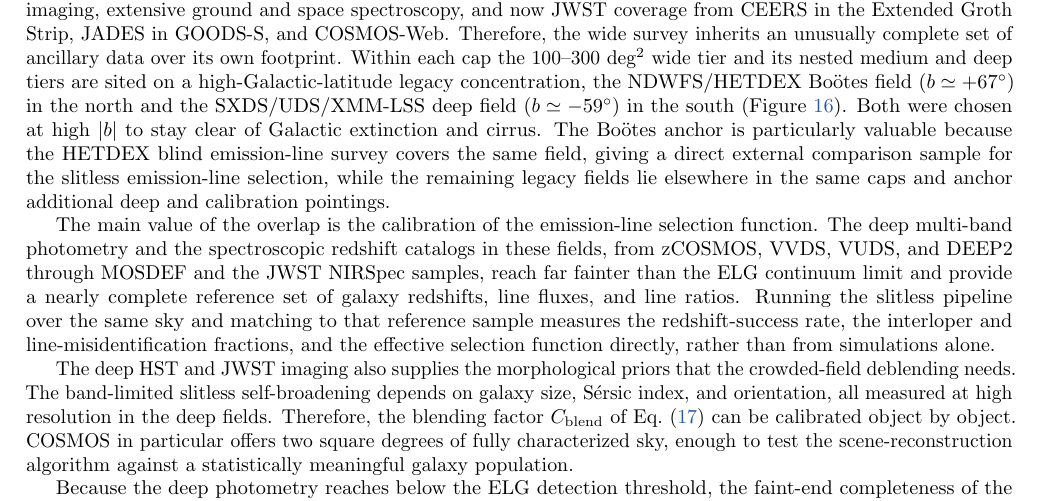
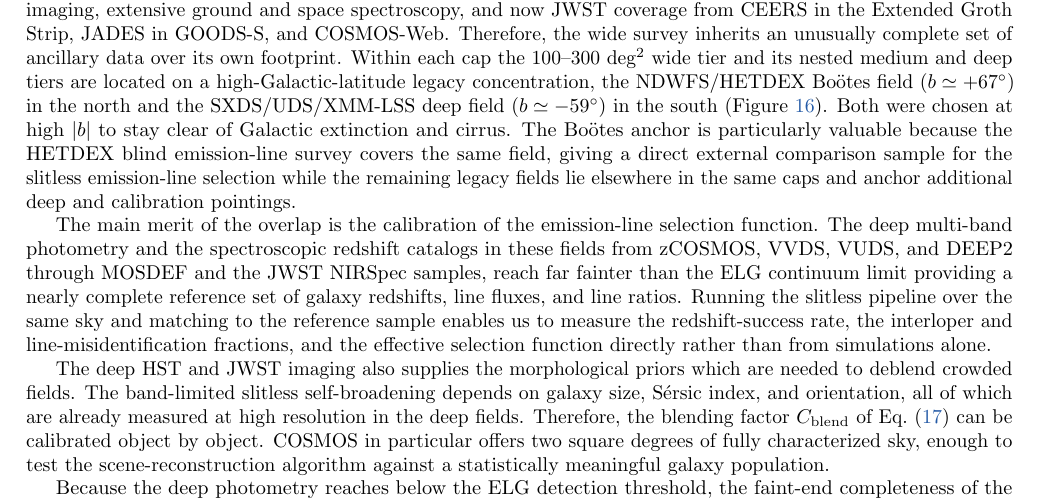
Before and after one commit to kjhan0606/3.5mST, a LaTeX document (docs/cosmology_35m_R1000_proposal.tex): part of page 27 of 85, cut so that both start at the same text. Compiled offline with pdfLaTeX.

Commit message:
Update on Overleaf.

```diff
--- a/docs/cosmology_35m_R1000_proposal.tex
+++ b/docs/cosmology_35m_R1000_proposal.tex
@@ -1209,7 +1209,7 @@ The survey must be proven by simulated images, not by analytic exposure-time arg
 
 \subsection{Synergy with Legacy Deep Fields}\label{sec:deepfields}
 
-The two high-Galactic-latitude caps that anchor the wide survey were chosen not only to avoid the Milky Way but to enclose the richest legacy deep fields in the sky (Figure~\ref{fig:skymap}). The north cap contains COSMOS, GOODS-N, the Extended Groth Strip, and the Subaru Deep Field. The south cap contains GOODS-S with the Hubble Ultra Deep Field together with the UDS/SXDS and XMM-LSS fields. These fields hold decades of deep HST and Subaru imaging, extensive ground and space spectroscopy, and now JWST coverage from CEERS in the Extended Groth Strip, JADES in GOODS-S, and COSMOS-Web. Therefore, the wide survey inherits an unusually complete set of ancillary data over its own footprint. Within each cap the $100$--$300$ deg$^2$ wide tier and its nested medium and deep tiers are sited on a high-Galactic-latitude legacy concentration, the NDWFS/HETDEX Bo\"otes field ($b\simeq+67^\circ$) in the north and the SXDS/UDS/XMM-LSS deep field ($b\simeq-59^\circ$) in the south (Figure~\ref{fig:deepzoom}). Both were chosen at high $|b|$ to stay clear of Galactic extinction and cirrus. The Bo\"otes anchor is particularly valuable because the HETDEX blind emission-line survey covers the same field, giving a direct external comparison sample for the slitless emission-line selection, while the remaining legacy fields lie elsewhere in the same caps and anchor additional deep and calibration pointings.
+The two high-Galactic-latitude caps which anchor the wide survey were chosen not only to avoid the Milky Way but to enclose the richest legacy deep fields in the sky (Figure~\ref{fig:skymap}). The north cap contains COSMOS, GOODS-N, the Extended Groth Strip, and the Subaru Deep Field. The south cap contains GOODS-S with the Hubble Ultra Deep Field together with the UDS/SXDS and XMM-LSS fields. These fields hold decades of deep HST and Subaru imaging, extensive ground and space spectroscopy, and now JWST coverage from CEERS in the Extended Groth Strip, JADES in GOODS-S, and COSMOS-Web. Therefore, the wide survey inherits an unusually complete set of ancillary data over its own footprint. Within each cap the $100$--$300$ deg$^2$ wide tier and its nested medium and deep tiers are located on a high-Galactic-latitude legacy concentration, the NDWFS/HETDEX Bo\"otes field ($b\simeq+67^\circ$) in the north and the SXDS/UDS/XMM-LSS deep field ($b\simeq-59^\circ$) in the south (Figure~\ref{fig:deepzoom}). Both were chosen at high $|b|$ to stay clear of Galactic extinction and cirrus. The Bo\"otes anchor is particularly valuable because the HETDEX blind emission-line survey covers the same field, giving a direct external comparison sample for the slitless emission-line selection while the remaining legacy fields lie elsewhere in the same caps and anchor additional deep and calibration pointings.
 
 \begin{figure}[tp]
 \centering
@@ -1225,9 +1225,9 @@ The two high-Galactic-latitude caps that anchor the wide survey were chosen not
 \label{fig:deepzoom}
 \end{figure}
 
-The main value of the overlap is the calibration of the emission-line selection function. The deep multi-band photometry and the spectroscopic redshift catalogs in these fields, from zCOSMOS, VVDS, VUDS, and DEEP2 through MOSDEF and the JWST NIRSpec samples, reach far fainter than the ELG continuum limit and provide a nearly complete reference set of galaxy redshifts, line fluxes, and line ratios. Running the slitless pipeline over the same sky and matching to that reference sample measures the redshift-success rate, the interloper and line-misidentification fractions, and the effective selection function directly, rather than from simulations alone.
-
-The deep HST and JWST imaging also supplies the morphological priors that the crowded-field deblending needs. The band-limited slitless self-broadening depends on galaxy size, S\'ersic index, and orientation, all measured at high resolution in the deep fields. Therefore, the blending factor $C_{\rm blend}$ of Eq.~\eqref{eq:snline} can be calibrated object by object. COSMOS in particular offers two square degrees of fully characterized sky, enough to test the scene-reconstruction algorithm against a statistically meaningful galaxy population.
+The main merit of the overlap is the calibration of the emission-line selection function. The deep multi-band photometry and the spectroscopic redshift catalogs in these fields from zCOSMOS, VVDS, VUDS, and DEEP2 through MOSDEF and the JWST NIRSpec samples, reach far fainter than the ELG continuum limit providing a nearly complete reference set of galaxy redshifts, line fluxes, and line ratios. Running the slitless pipeline over the same sky and matching to the reference sample enables us to measure the redshift-success rate, the interloper and line-misidentification fractions, and the effective selection function directly rather than from simulations alone.
+
+The deep HST and JWST imaging also supplies the morphological priors which are needed to deblend  crowded fields. The band-limited slitless self-broadening depends on galaxy size, S\'ersic index, and orientation, all of which are already measured at high resolution in the deep fields. Therefore, the blending factor $C_{\rm blend}$ of Eq.~\eqref{eq:snline} can be calibrated object by object. COSMOS in particular offers two square degrees of fully characterized sky, enough to test the scene-reconstruction algorithm against a statistically meaningful galaxy population.
 
 Because the deep photometry reaches below the ELG detection threshold, the faint-end completeness of the measured line-luminosity function is recovered where the wide survey is incomplete, which tightens the count model of Section~\ref{sec:elgdepth}. The JWST and MOSDEF spectra in the same fields calibrate the line-ratio conversions such as [O\,\textsc{iii}]/H$\beta$ and [O\,\textsc{ii}]/H$\alpha$ and the star-formation-rate-to-line-luminosity relations that turn observed line strengths into physical quantities.
 
```
